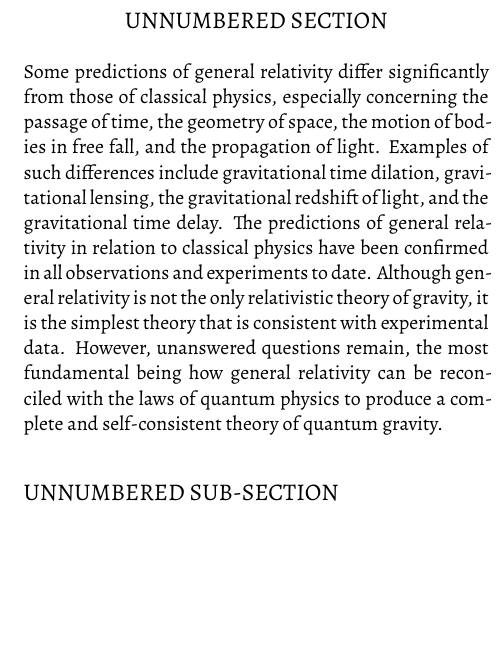
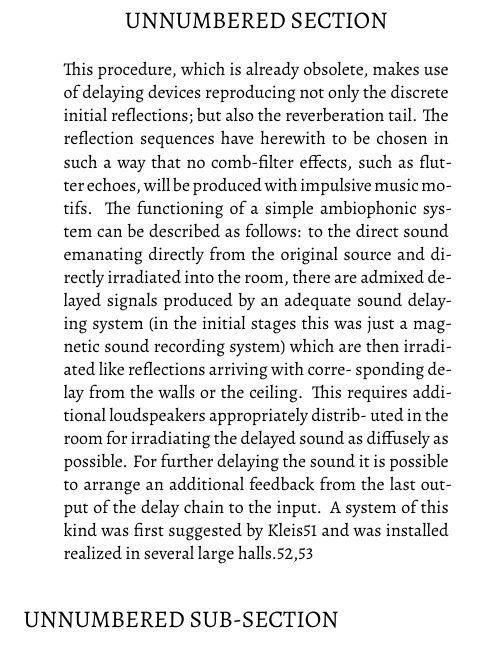
Before and after one commit to s-e-a-m/ambiophonic-reverberation, a LaTeX paper (article-latex/2020-GS-ARTICLE.tex): part of one column of page 1 of 2 before the commit and part of one column of page 1 of 3 after it, cut so that both start at the same text, the shorter picture padded with empty space. Compiled offline with XeLaTeX; a missing font is replaced by an installed copy or a similar font.

Commit message:
ambiophony def

```diff
--- a/article-latex/2020-GS-ARTICLE.tex
+++ b/article-latex/2020-GS-ARTICLE.tex
@@ -29,23 +29,21 @@
 % The abstract is an external txt file inside the includes folder
 %-------------------------------------------------------------------------------
 \section*{UNNUMBERED SECTION}
-Some predictions of general relativity differ significantly from those of
-classical physics, especially concerning the passage of time, the geometry of
-space, the motion of bodies in free fall, and the propagation of light. Examples
-of such differences include gravitational time dilation, gravitational lensing,
-the gravitational redshift of light, and the gravitational time delay. The
-predictions of general relativity in relation to classical physics have been
-confirmed in all observations and experiments to date. Although general
-relativity is not the only relativistic theory of gravity, it is the simplest
-theory that is consistent with experimental data. However, unanswered questions
-remain, the most fundamental being how general relativity can be reconciled with
-the laws of quantum physics to produce a complete and self-consistent theory of
-quantum gravity.
+
+\begin{quote}
+  This procedure, which is already obsolete, makes use of delaying devices reproducing not only the discrete initial reflections; but also the reverberation tail. The reflection sequences have herewith to be chosen in such a way that no comb-filter effects, such as flutter echoes, will be produced with impulsive music motifs. The functioning of a simple ambiophonic system can be described as follows: to the direct sound emanating directly from the original source and directly irradiated into the room, there are admixed delayed signals produced by an adequate sound delaying system (in the initial stages this was just a magnetic sound recording system) which are then irradiated like reflections arriving with corre- sponding delay from the walls or the ceiling. This requires additional loudspeakers appropriately distrib- uted in the room for irradiating the delayed sound as diffusely as possible. For further delaying the sound it is possible to arrange an additional feedback from the last output of the delay chain to the input. A system of this kind was first suggested by Kleis51 and was installed realized in several large halls.52,53
+  % [51]. D. Kleis, “Moderne Beschallungstechnik” (Modern Sound Reinforcement). Philips tech. Rdsch. 20 (1958/59) 9, S. 272ff. und 21 (1959/60) 3, S. 78ff.
+  %
+  % [52]. E. Meyer, and H. Kuttruff, “Zur Raumakustik einer großen Festhalle” (Regarding the Room Acoustic of a Large Festival Hall), Acustica 14 (1964) 3, S. 138–147.
+  %
+  % [53]. W. Kaczorowski, “Urzadzenia elektroakustyczne i naglosnia w Wojewodzkiej Hali Widowiskowo-Sportowej w Katowicach” (Electroacoustic Equipment in the Wojewod Sport Hall in Katowice). Technika Radia i Telewizji 4 (1973) S. 1–16.
+\end{quote}
+
 %-------------------------------------------------------------------------------
 \subsection*{UNNUMBERED SUB-SECTION}
 
 \begin{warn}[Einstein's theory]
- has important astrophysical implications. For example, it
+has important astrophysical implications. For example, it
 implies the existence of black holes regions of space in which space and time
 are distorted in such a way that nothing, not even light, can escape as an
 end state for massive stars.
```
